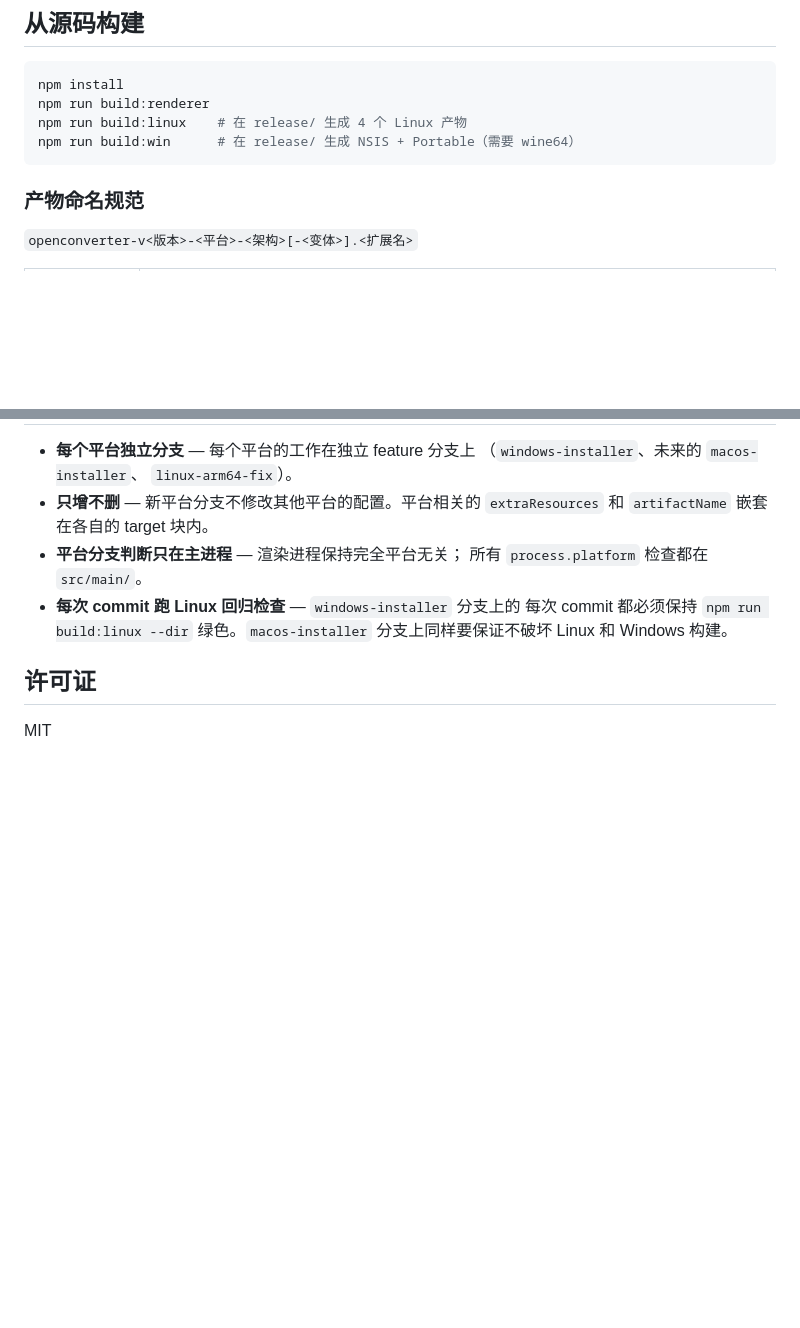
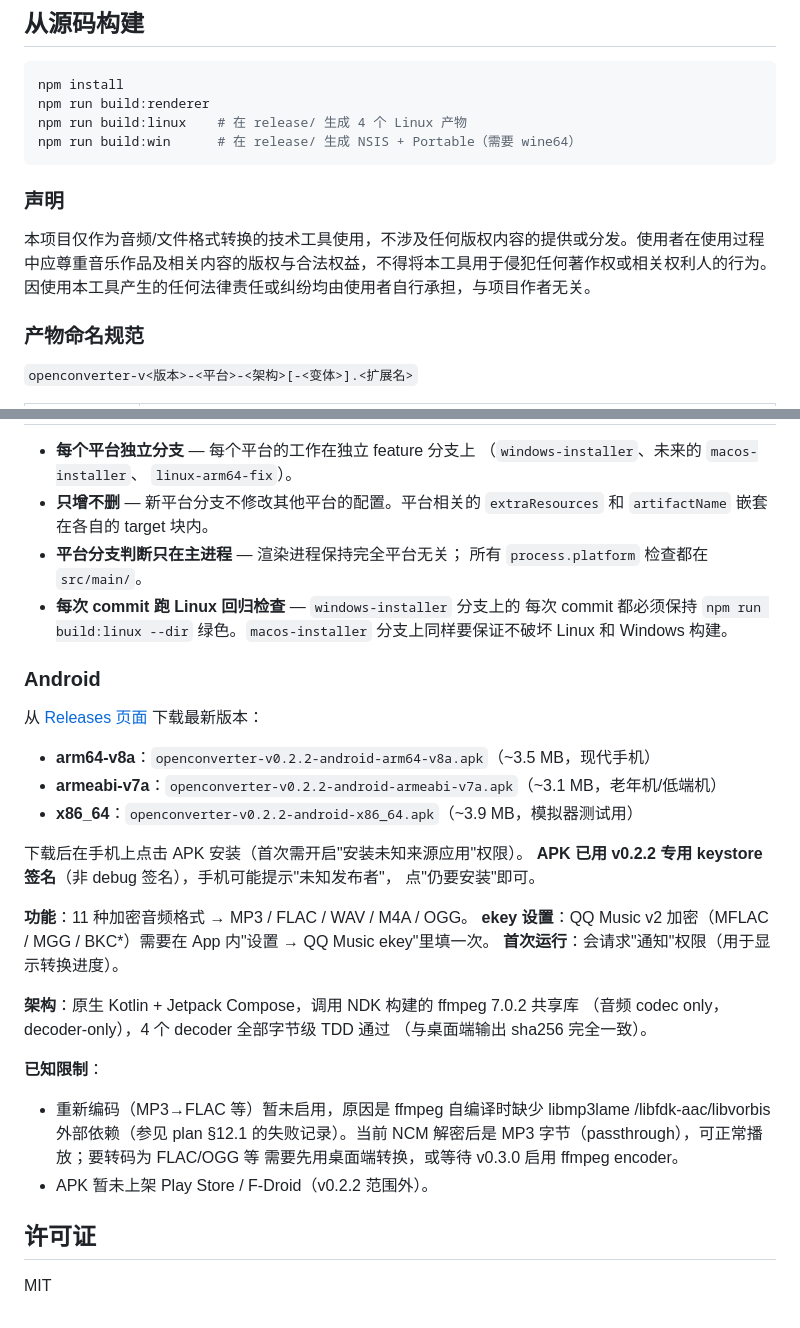
Before and after one commit to nowa277/OpenConverter, a Markdown page: README.md, 2 parts joined by grey strips. Rendered like a GitHub page; blank space fills up the shorter version.

````diff
--- a/README.md
+++ b/README.md
@@ -75,6 +76,10 @@ npm run build:renderer
 npm run build:linux    # 在 release/ 生成 4 个 Linux 产物
 npm run build:win      # 在 release/ 生成 NSIS + Portable（需要 wine64）
 ```
+
+### 声明
+
+本项目仅作为音频/文件格式转换的技术工具使用，不涉及任何版权内容的提供或分发。使用者在使用过程中应尊重音乐作品及相关内容的版权与合法权益，不得将本工具用于侵犯任何著作权或相关权利人的行为。因使用本工具产生的任何法律责任或纠纷均由使用者自行承担，与项目作者无关。
 
 ### 产物命名规范
 
@@ -138,6 +143,34 @@ node tests/kgm.test.js        # KGM / KGMA / VPR round-trip
   每次 commit 都必须保持 `npm run build:linux --dir` 绿色。`macos-installer`
   分支上同样要保证不破坏 Linux 和 Windows 构建。
 
+### Android
+
+从 [Releases 页面](https://github.com/nowa277/OpenConverter/releases)
+下载最新版本：
+
+- **arm64-v8a**：`openconverter-v0.2.2-android-arm64-v8a.apk`（~3.5 MB，现代手机）
+- **armeabi-v7a**：`openconverter-v0.2.2-android-armeabi-v7a.apk`（~3.1 MB，老年机/低端机）
+- **x86_64**：`openconverter-v0.2.2-android-x86_64.apk`（~3.9 MB，模拟器测试用）
+
+下载后在手机上点击 APK 安装（首次需开启"安装未知来源应用"权限）。
+**APK 已用 v0.2.2 专用 keystore 签名**（非 debug 签名），手机可能提示"未知发布者"，
+点"仍要安装"即可。
+
+**功能**：11 种加密音频格式 → MP3 / FLAC / WAV / M4A / OGG。
+**ekey 设置**：QQ Music v2 加密（MFLAC / MGG / BKC*）需要在 App 内"设置 → QQ Music ekey"里填一次。
+**首次运行**：会请求"通知"权限（用于显示转换进度）。
+
+**架构**：原生 Kotlin + Jetpack Compose，调用 NDK 构建的 ffmpeg 7.0.2 共享库
+（音频 codec only，decoder-only），4 个 decoder 全部字节级 TDD 通过
+（与桌面端输出 sha256 完全一致）。
+
+**已知限制**：
+- 重新编码（MP3→FLAC 等）暂未启用，原因是 ffmpeg 自编译时缺少 libmp3lame
+  /libfdk-aac/libvorbis 外部依赖（参见 plan §12.1 的失败记录）。当前
+  NCM 解密后是 MP3 字节（passthrough），可正常播放；要转码为 FLAC/OGG 等
+  需要先用桌面端转换，或等待 v0.3.0 启用 ffmpeg encoder。
+- APK 暂未上架 Play Store / F-Droid（v0.2.2 范围外）。
+
 ## 许可证
 
 MIT
````
Also changed, not shown: other parts of README.md (+39 -38 lines).
